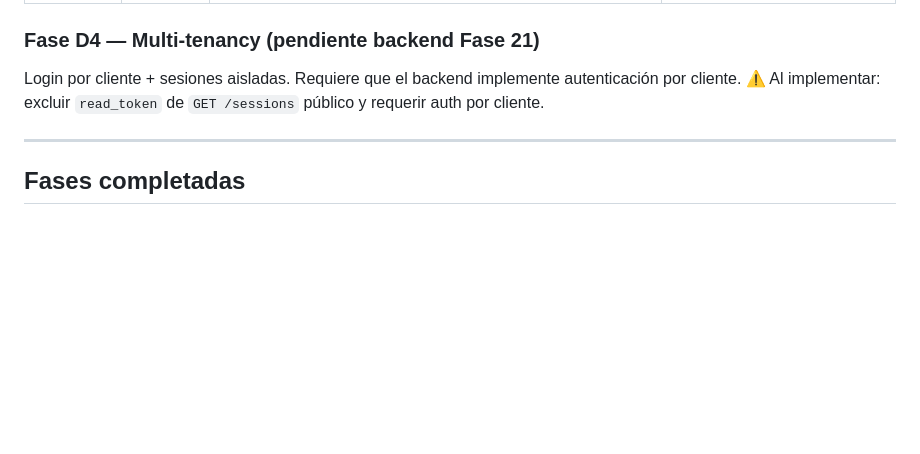
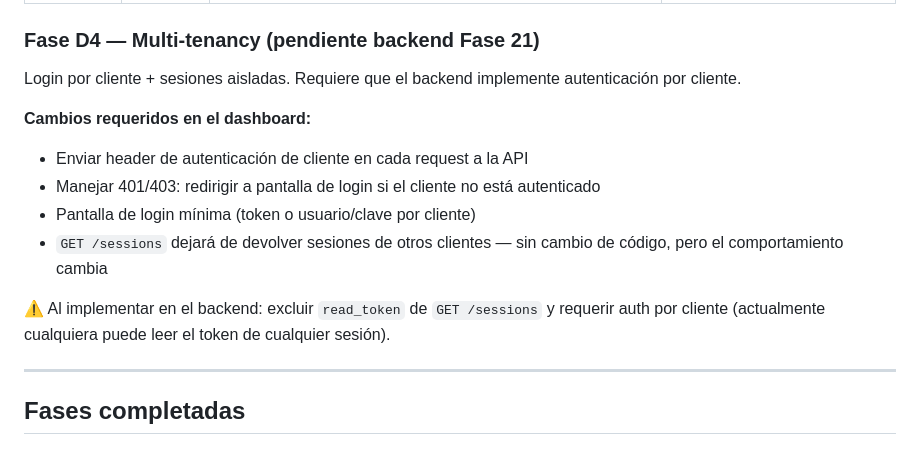
Before and after one commit to asinorum/qontexto-dashboard, a Markdown page: ESTADO.md, the part around the change. Drawn GitHub-style; blank space fills up the shorter version.

Commit message:
docs(estado): Fase D4 — detallar cambios requeridos en dashboard para multi-tenancy
Co-Authored-By: Claude Sonnet 4.6 <noreply@anthropic.com>

```diff
--- a/ESTADO.md
+++ b/ESTADO.md
@@ -79,7 +79,14 @@ Aparece tanto si hay sesión activa como si no (útil tras reinicio del contened
 ### Fase D4 — Multi-tenancy (pendiente backend Fase 21)
 
 Login por cliente + sesiones aisladas. Requiere que el backend implemente autenticación por cliente.
-⚠️ Al implementar: excluir `read_token` de `GET /sessions` público y requerir auth por cliente.
+
+**Cambios requeridos en el dashboard:**
+- Enviar header de autenticación de cliente en cada request a la API
+- Manejar 401/403: redirigir a pantalla de login si el cliente no está autenticado
+- Pantalla de login mínima (token o usuario/clave por cliente)
+- `GET /sessions` dejará de devolver sesiones de otros clientes — sin cambio de código, pero el comportamiento cambia
+
+⚠️ Al implementar en el backend: excluir `read_token` de `GET /sessions` y requerir auth por cliente (actualmente cualquiera puede leer el token de cualquier sesión).
 
 ---
 
```
